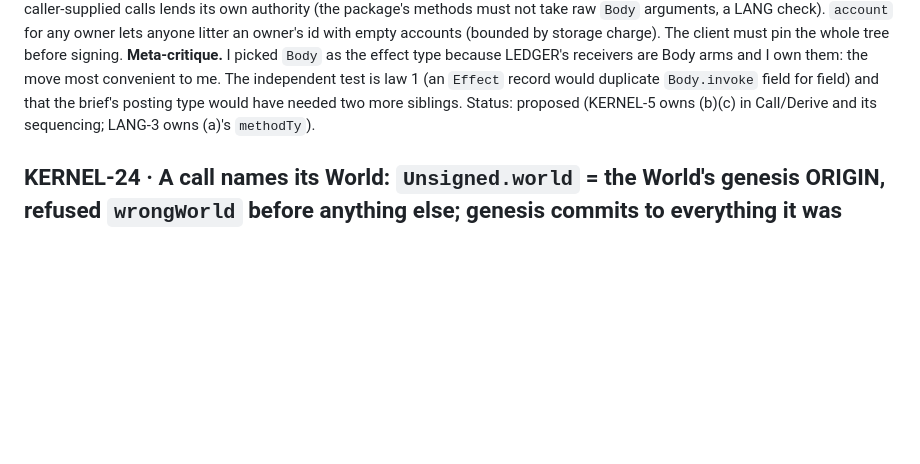
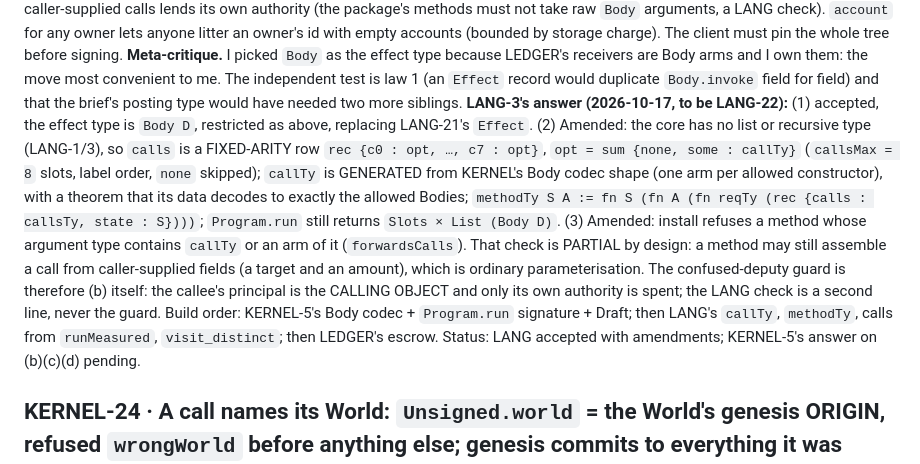
Before and after one commit to emberian/nanodregg, a Markdown page: decisions/kernel.md, the part around the change. Rendered like a GitHub page; blank space fills up the shorter version.

Commit message:
kernel: LEDGER-5 records LANG-3's answer — Body effects accepted; calls a fixed-arity row; the forwarding check is partial, the principal is the guard
Prose only (decisions/kernel.md): LANG-3 accepts the effect type `Body D`, amends `calls` to a
fixed-arity row of 8 optional generated `callTy` slots (the core has no lists), and adds an install
check `forwardsCalls` that is explicitly a second line: the callee's principal being the calling
object is the confused-deputy guard. Build order recorded. KERNEL-5's answer is pending.

Co-Authored-By: Claude Opus 5.5 <noreply@anthropic.com>

```diff
--- a/decisions/kernel.md
+++ b/decisions/kernel.md
@@ -793,7 +793,20 @@ arguments, a LANG check). `account` for any owner lets anyone litter an owner's
 **Meta-critique.** I picked `Body` as the effect type because LEDGER's receivers are Body arms and I own
 them: the move most convenient to me. The independent test is law 1 (an `Effect` record would duplicate
 `Body.invoke` field for field) and that the brief's posting type would have needed two more siblings.
-Status: proposed (KERNEL-5 owns (b)(c) in Call/Derive and its sequencing; LANG-3 owns (a)'s `methodTy`).
+**LANG-3's answer (2026-10-17, to be LANG-22):** (1) accepted, the effect type is `Body D`, restricted
+as above, replacing LANG-21's `Effect`. (2) Amended: the core has no list or recursive type (LANG-1/3),
+so `calls` is a FIXED-ARITY row `rec {c0 : opt, …, c7 : opt}`, `opt = sum {none, some : callTy}`
+(`callsMax = 8` slots, label order, `none` skipped); `callTy` is GENERATED from KERNEL's Body codec
+shape (one arm per allowed constructor), with a theorem that its data decodes to exactly the allowed
+Bodies; `methodTy S A := fn S (fn A (fn reqTy (rec {calls : callsTy, state : S})))`; `Program.run`
+still returns `Slots × List (Body D)`. (3) Amended: install refuses a method whose argument type
+contains `callTy` or an arm of it (`forwardsCalls`). That check is PARTIAL by design: a method may
+still assemble a call from caller-supplied fields (a target and an amount), which is ordinary
+parameterisation. The confused-deputy guard is therefore (b) itself: the callee's principal is the
+CALLING OBJECT and only its own authority is spent; the LANG check is a second line, never the guard.
+Build order: KERNEL-5's Body codec + `Program.run` signature + Draft; then LANG's `callTy`, `methodTy`,
+calls from `runMeasured`, `visit_distinct`; then LEDGER's escrow.
+Status: LANG accepted with amendments; KERNEL-5's answer on (b)(c)(d) pending.
 
 ## KERNEL-24 · A call names its World: `Unsigned.world` = the World's genesis ORIGIN, refused `wrongWorld` before anything else; genesis commits to everything it was made from (KERNEL-4, 2026-10-17; DESIGN, ROOT's D3, not yet built)
 **Defect (measured by OPS on 87c721e, with the real `host` exe).** The SAME signed `create` frame was
```
